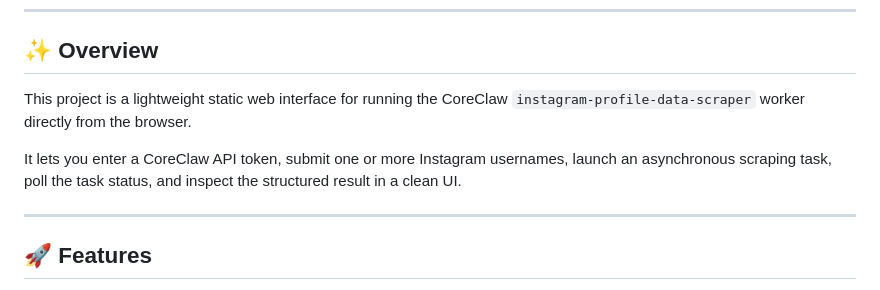
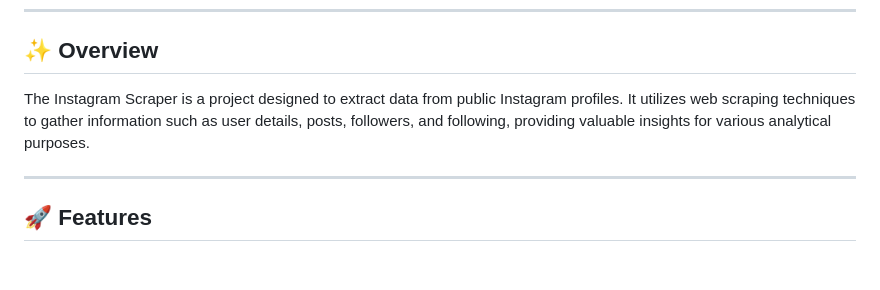
Before and after one commit to kingston-hu/instagram-profile-scraper-by-username, a Markdown page: README.md, the part around the change. Drawn GitHub-style; blank space fills up the shorter version.

```diff
--- a/README.md
+++ b/README.md
@@ -17,9 +17,8 @@ CoreClaw provides 100+ ready-to-use data scraping tools for platforms like Amazo
 ---
 
 ## ✨ Overview
-This project is a lightweight static web interface for running the CoreClaw `instagram-profile-data-scraper` worker directly from the browser.
-
-It lets you enter a CoreClaw API token, submit one or more Instagram usernames, launch an asynchronous scraping task, poll the task status, and inspect the structured result in a clean UI.
+The Instagram Scraper is a project designed to extract data from public Instagram profiles.
+It utilizes web scraping techniques to gather information such as user details, posts, followers, and following, providing valuable insights for various analytical purposes.
 
 ---
 
```
